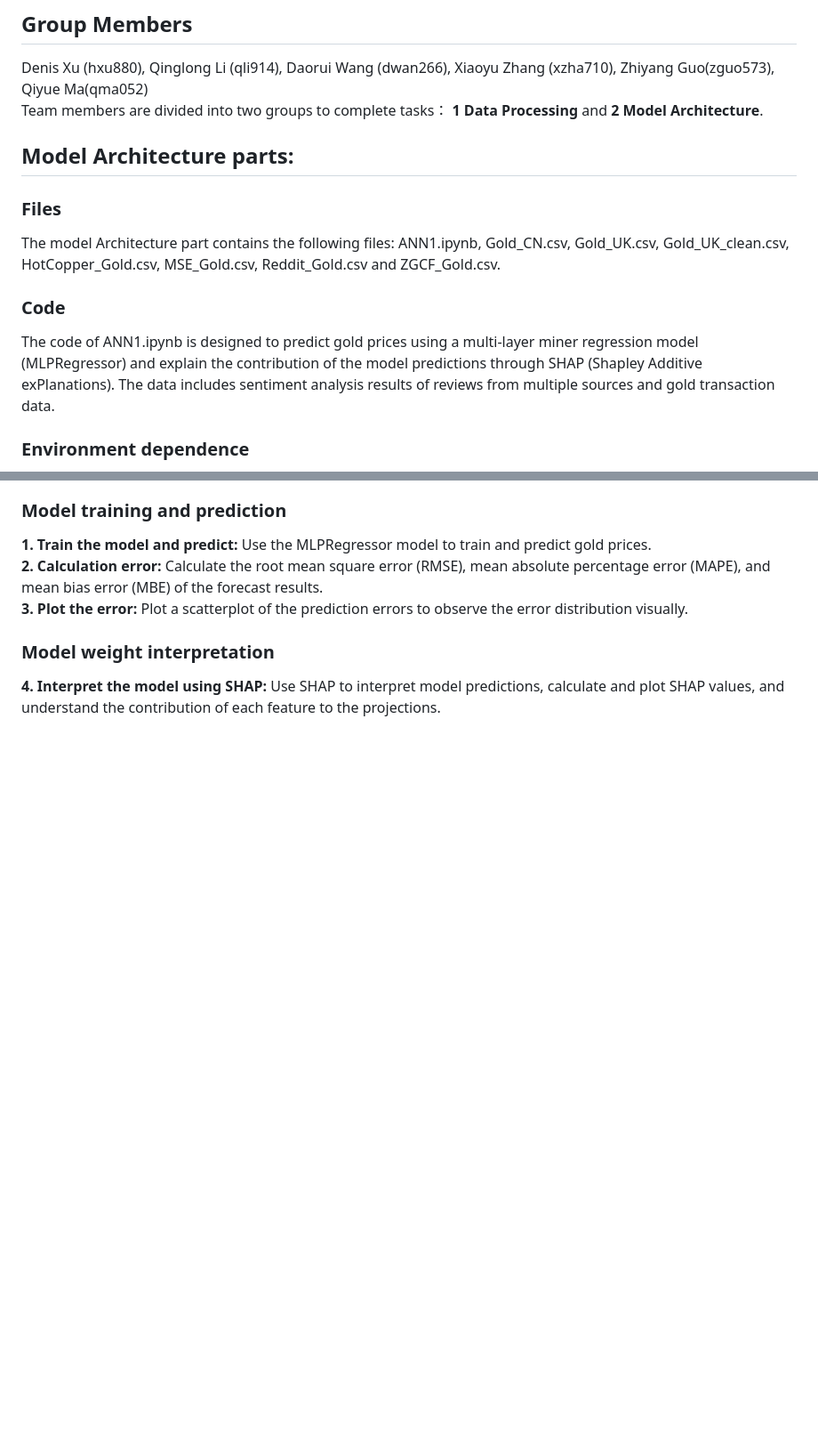
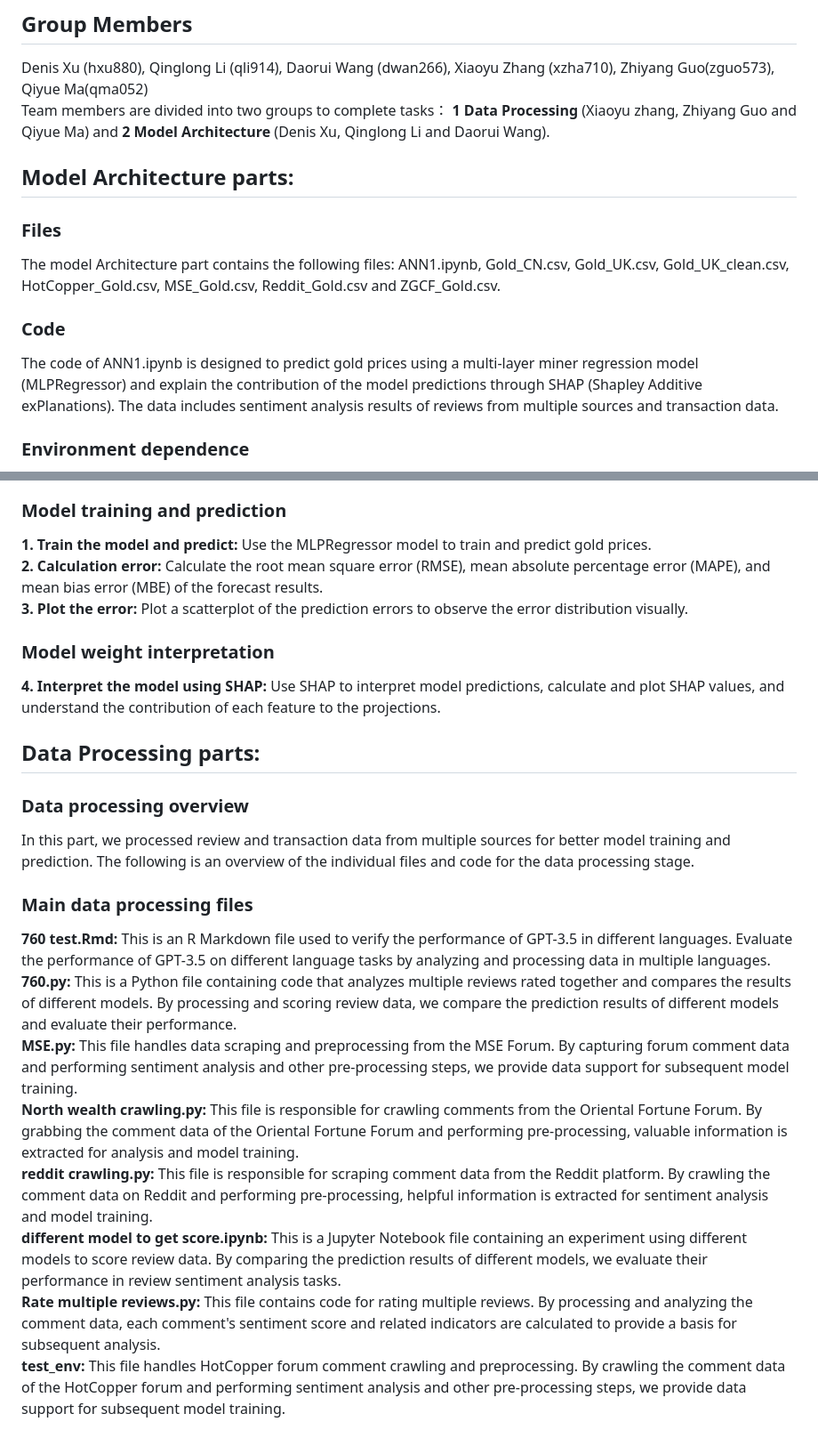
Before and after one commit to Mephisto111/CS760-Stock, a Markdown page: README.md, 2 parts joined by grey strips. Shown at 89% size. GitHub-like rendering; blank space fills up the shorter version.

```diff
--- a/README.md
+++ b/README.md
@@ -4,14 +4,14 @@ This research project combines forum data to predict the closing price of the ta
 
 ## Group Members
 Denis Xu (hxu880), Qinglong Li (qli914), Daorui Wang (dwan266), Xiaoyu Zhang (xzha710), Zhiyang Guo(zguo573), Qiyue Ma(qma052)
-Team members are divided into two groups to complete tasks： **1 Data Processing** and **2 Model Architecture**.
+Team members are divided into two groups to complete tasks： **1 Data Processing** (Xiaoyu zhang, Zhiyang Guo and Qiyue Ma) and **2 Model Architecture** (Denis Xu, Qinglong Li and Daorui Wang).
 
 ## Model Architecture parts:
 ### Files
 The model Architecture part contains the following files: ANN1.ipynb, Gold_CN.csv, Gold_UK.csv, Gold_UK_clean.csv, HotCopper_Gold.csv, MSE_Gold.csv, Reddit_Gold.csv and ZGCF_Gold.csv.
 
 ### Code
-The code of ANN1.ipynb is designed to predict gold prices using a multi-layer miner regression model (MLPRegressor) and explain the contribution of the model predictions through SHAP (Shapley Additive exPlanations). The data includes sentiment analysis results of reviews from multiple sources and gold transaction data.
+The code of ANN1.ipynb is designed to predict gold prices using a multi-layer miner regression model (MLPRegressor) and explain the contribution of the model predictions through SHAP (Shapley Additive exPlanations). The data includes sentiment analysis results of reviews from multiple sources and transaction data.
 
 ### Environment dependence
 Before running this project, make sure you have the following libraries installed:
@@ -37,3 +37,17 @@ The sample code includes preprocessing steps for gold price data and review sent
 
 ### Model weight interpretation
 **4. Interpret the model using SHAP:** Use SHAP to interpret model predictions, calculate and plot SHAP values, and understand the contribution of each feature to the projections.
+
+## Data Processing parts:
+### Data processing overview
+In this part, we processed review and transaction data from multiple sources for better model training and prediction. The following is an overview of the individual files and code for the data processing stage.
+
+### Main data processing files
+**760 test.Rmd:** This is an R Markdown file used to verify the performance of GPT-3.5 in different languages. Evaluate the performance of GPT-3.5 on different language tasks by analyzing and processing data in multiple languages.
+**760.py:** This is a Python file containing code that analyzes multiple reviews rated together and compares the results of different models. By processing and scoring review data, we compare the prediction results of different models and evaluate their performance.
+**MSE.py:** This file handles data scraping and preprocessing from the MSE Forum. By capturing forum comment data and performing sentiment analysis and other pre-processing steps, we provide data support for subsequent model training.
+**North wealth crawling.py:** This file is responsible for crawling comments from the Oriental Fortune Forum. By grabbing the comment data of the Oriental Fortune Forum and performing pre-processing, valuable information is extracted for analysis and model training.
+**reddit crawling.py:** This file is responsible for scraping comment data from the Reddit platform. By crawling the comment data on Reddit and performing pre-processing, helpful information is extracted for sentiment analysis and model training.
+**different model to get score.ipynb:** This is a Jupyter Notebook file containing an experiment using different models to score review data. By comparing the prediction results of different models, we evaluate their performance in review sentiment analysis tasks.
+**Rate multiple reviews.py:** This file contains code for rating multiple reviews. By processing and analyzing the comment data, each comment's sentiment score and related indicators are calculated to provide a basis for subsequent analysis.
+**test_env:** This file handles HotCopper forum comment crawling and preprocessing. By crawling the comment data of the HotCopper forum and performing sentiment analysis and other pre-processing steps, we provide data support for subsequent model training.
```
